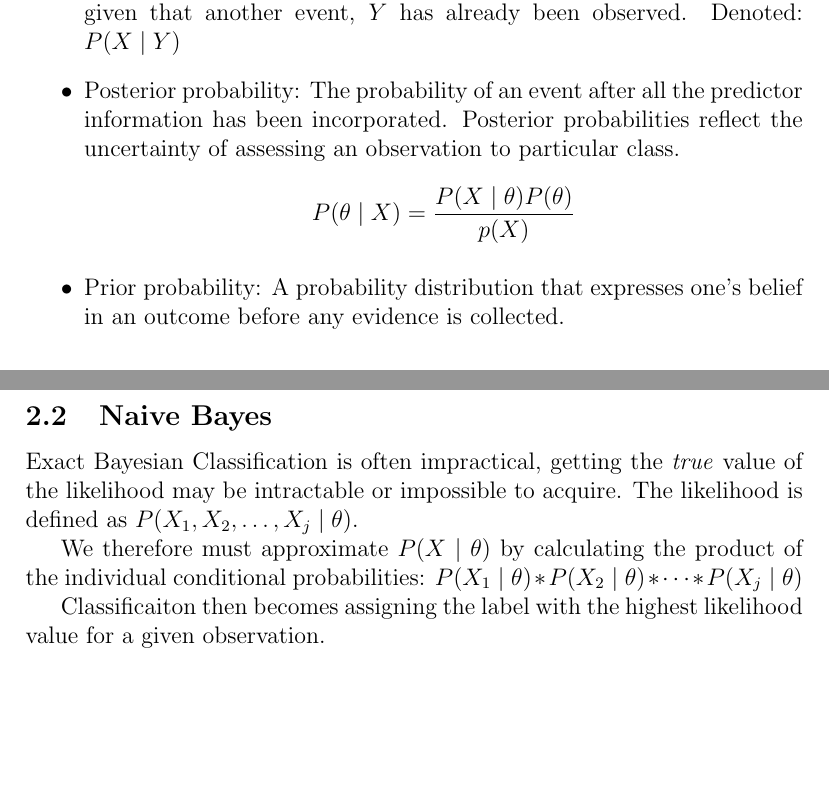
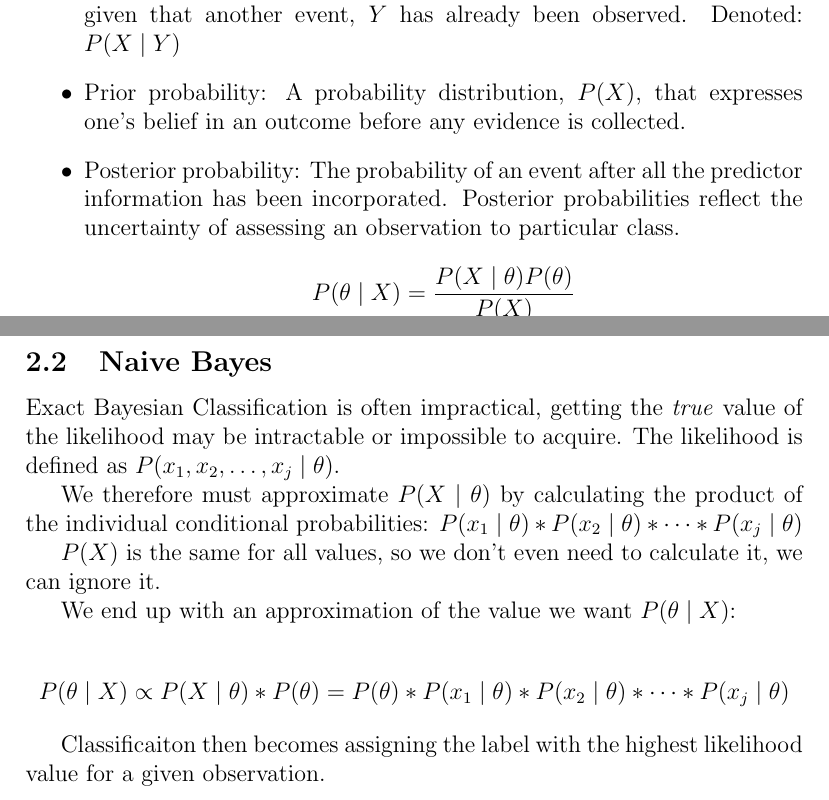
Before and after one commit to nathan-gilbert/ai-ml-guild-lab1, a LaTeX document (notes/lab1.tex): two parts of pages 1 and 2 of 2, joined at a grey line, cut so that both start at the same text, the shorter picture padded with empty space. Compiled offline with pdfLaTeX.

Commit message:
final pdf

```diff
--- a/notes/lab1.tex
+++ b/notes/lab1.tex
@@ -30,12 +30,12 @@ Basic Bayesian Statistics
 \begin{itemize}
     \item Conditional Probability: The probability of observing some event, $X$,
         given that another event, $Y$ has already been observed. Denoted: $P(X \mid Y)$
+    \item Prior probability: A probability distribution, $P(X)$, that expresses one's
+        belief in an outcome before any evidence is collected.
     \item Posterior probability: The probability of an event after all the
         predictor information has been incorporated. Posterior probabilities
         reflect the uncertainty of assessing an observation to particular class.
-        \[ P(\theta \mid X) = \frac{P(X \mid \theta)P(\theta)}{p(X)} \]
-    \item Prior probability: A probability distribution that expresses one's
-        belief in an outcome before any evidence is collected.
+        \[ P(\theta \mid X) = \frac{P(X \mid \theta)P(\theta)}{P(X)} \]
 \end{itemize}
 
 \subsection{Bayes Theorem}
@@ -56,11 +56,21 @@ $P(X)$ is the probability of $X$ given all possible $\theta$.
 
 Exact Bayesian Classification is often impractical, getting the \emph{true}
 value of the likelihood may be intractable or impossible to acquire. The
-likelihood is defined as $P(X_1,X_2,\dots,X_j \mid \theta)$.
+likelihood is defined as $P(x_1, x_2, \dots, x_j \mid \theta)$.
 
 We therefore must approximate $P(X \mid \theta)$ by calculating the product of the
-individual conditional probabilities: $P(X_1 \mid \theta)*P(X_2 \mid
-\theta)*\dots*P(X_j \mid \theta)$
+individual conditional probabilities: $P(x_1 \mid \theta)*P(x_2 \mid
+\theta)*\dots*P(x_j \mid \theta)$
+
+$P(X)$ is the same for all values, so we don't even need to calculate it, we can
+ignore it.
+
+We end up with an approximation of the value we want $P(\theta \mid X)$:
+
+\[
+    P(\theta \mid X) \propto P(X \mid \theta)*P(\theta) = P(\theta)*P(x_1 \mid \theta)*P(x_2 \mid \theta)*\dots*P(x_j \mid \theta)
+\]
+
 
 Classificaiton then becomes assigning the label with the highest likelihood
 value for a given observation.
```
Also changed, not shown: notes/lab1.pdf, 1 other file.
